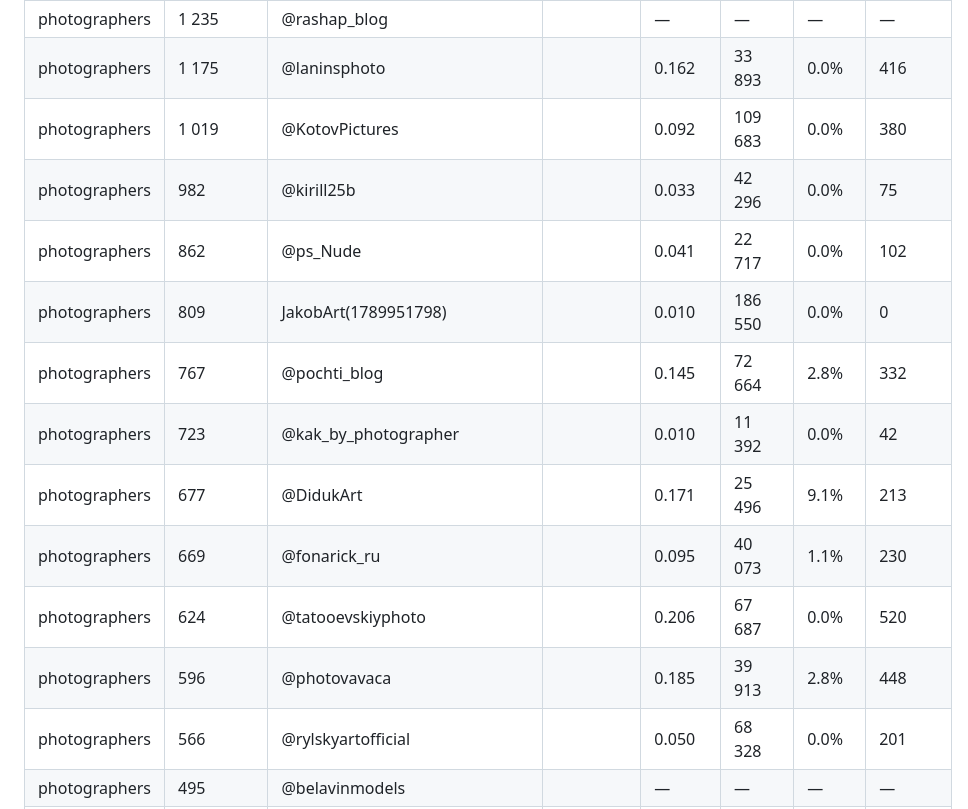
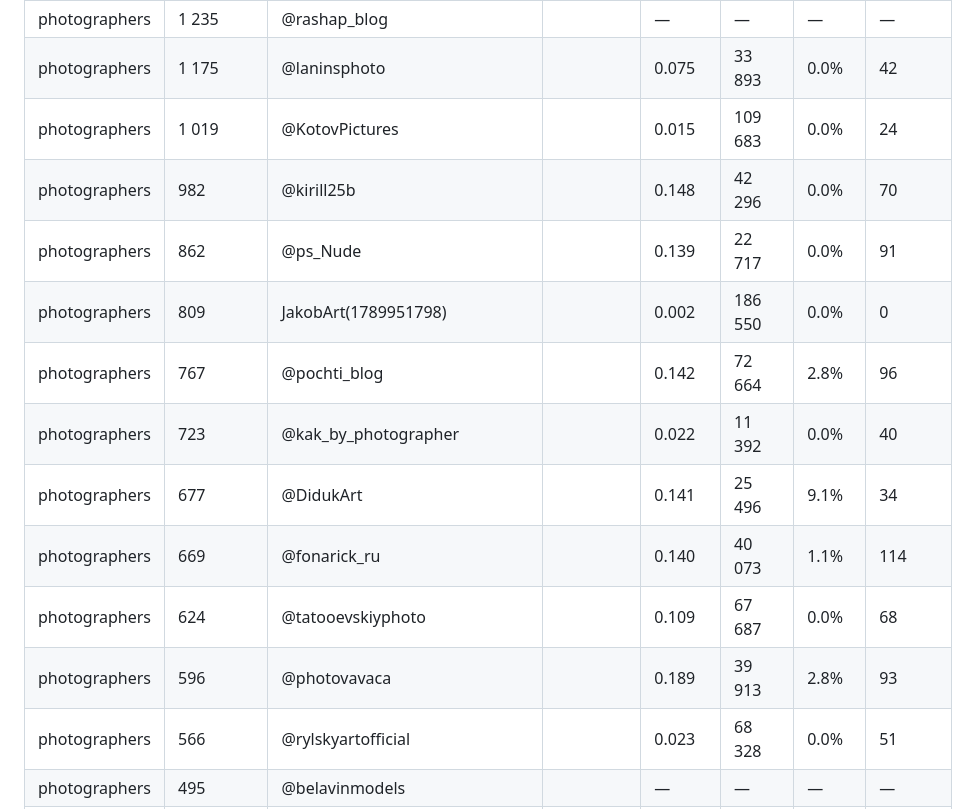
Before and after one commit to Exey/xyd, a Markdown page: folders.md, the part around one of its changes. Drawn GitHub-style.

```diff
--- a/folders.md
+++ b/folders.md
@@ -93,14 +93,14 @@
 | photographers | 1 235 | @rashap_blog |  | — | — | — | — |
-| photographers | 1 175 | @laninsphoto |  | 0.162 | 33 893 | 0.0% | 416 |
-| photographers | 1 019 | @KotovPictures |  | 0.092 | 109 683 | 0.0% | 380 |
-| photographers | 982 | @kirill25b |  | 0.033 | 42 296 | 0.0% | 75 |
-| photographers | 862 | @ps_Nude |  | 0.041 | 22 717 | 0.0% | 102 |
-| photographers | 809 | JakobArt(1789951798) |  | 0.010 | 186 550 | 0.0% | 0 |
-| photographers | 767 | @pochti_blog |  | 0.145 | 72 664 | 2.8% | 332 |
-| photographers | 723 | @kak_by_photographer |  | 0.010 | 11 392 | 0.0% | 42 |
-| photographers | 677 | @DidukArt |  | 0.171 | 25 496 | 9.1% | 213 |
-| photographers | 669 | @fonarick_ru |  | 0.095 | 40 073 | 1.1% | 230 |
-| photographers | 624 | @tatooevskiyphoto |  | 0.206 | 67 687 | 0.0% | 520 |
-| photographers | 596 | @photovavaca |  | 0.185 | 39 913 | 2.8% | 448 |
-| photographers | 566 | @rylskyartofficial |  | 0.050 | 68 328 | 0.0% | 201 |
+| photographers | 1 175 | @laninsphoto |  | 0.075 | 33 893 | 0.0% | 42 |
+| photographers | 1 019 | @KotovPictures |  | 0.015 | 109 683 | 0.0% | 24 |
+| photographers | 982 | @kirill25b |  | 0.148 | 42 296 | 0.0% | 70 |
+| photographers | 862 | @ps_Nude |  | 0.139 | 22 717 | 0.0% | 91 |
+| photographers | 809 | JakobArt(1789951798) |  | 0.002 | 186 550 | 0.0% | 0 |
+| photographers | 767 | @pochti_blog |  | 0.142 | 72 664 | 2.8% | 96 |
+| photographers | 723 | @kak_by_photographer |  | 0.022 | 11 392 | 0.0% | 40 |
+| photographers | 677 | @DidukArt |  | 0.141 | 25 496 | 9.1% | 34 |
+| photographers | 669 | @fonarick_ru |  | 0.140 | 40 073 | 1.1% | 114 |
+| photographers | 624 | @tatooevskiyphoto |  | 0.109 | 67 687 | 0.0% | 68 |
+| photographers | 596 | @photovavaca |  | 0.189 | 39 913 | 2.8% | 93 |
+| photographers | 566 | @rylskyartofficial |  | 0.023 | 68 328 | 0.0% | 51 |
 | photographers | 495 | @belavinmodels |  | — | — | — | — |
```
Also changed, not shown: other parts of folders.md (+157 -157 lines), folders_old.md (+1 -1 lines).
